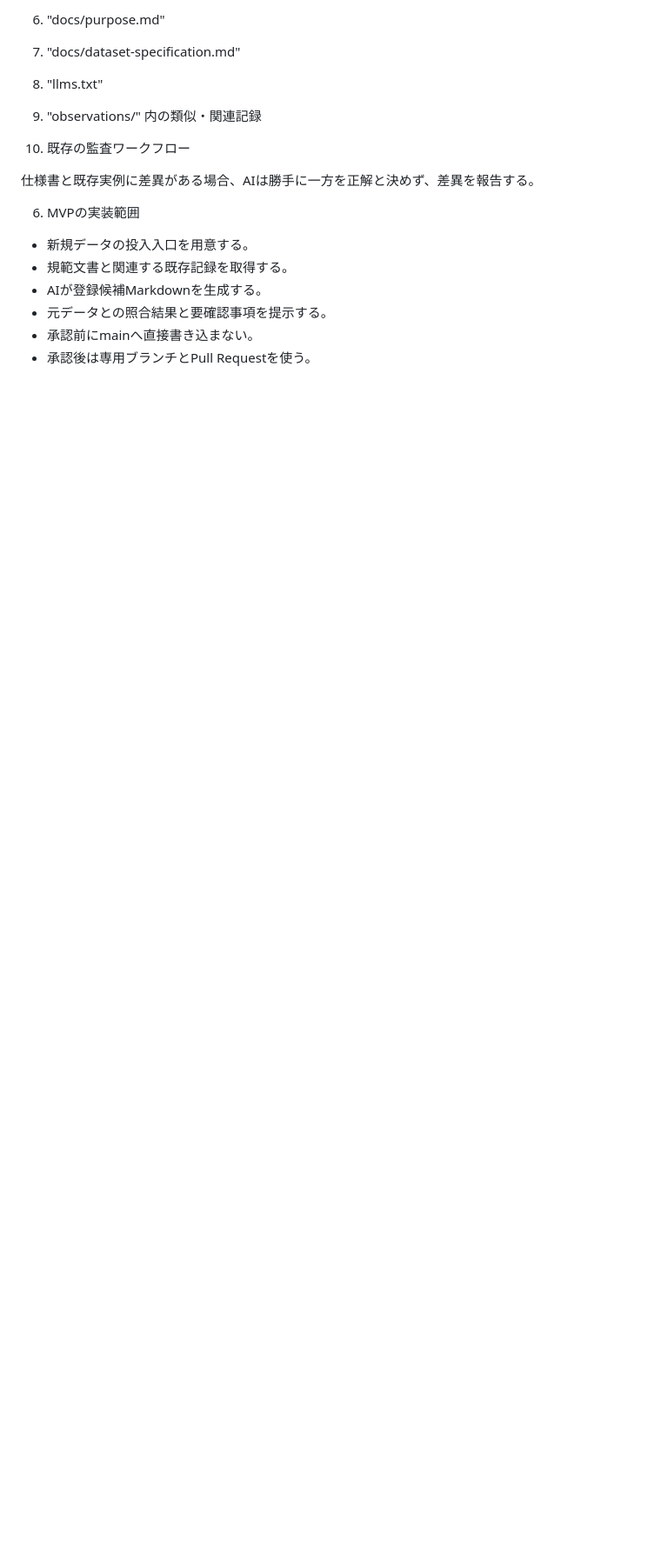
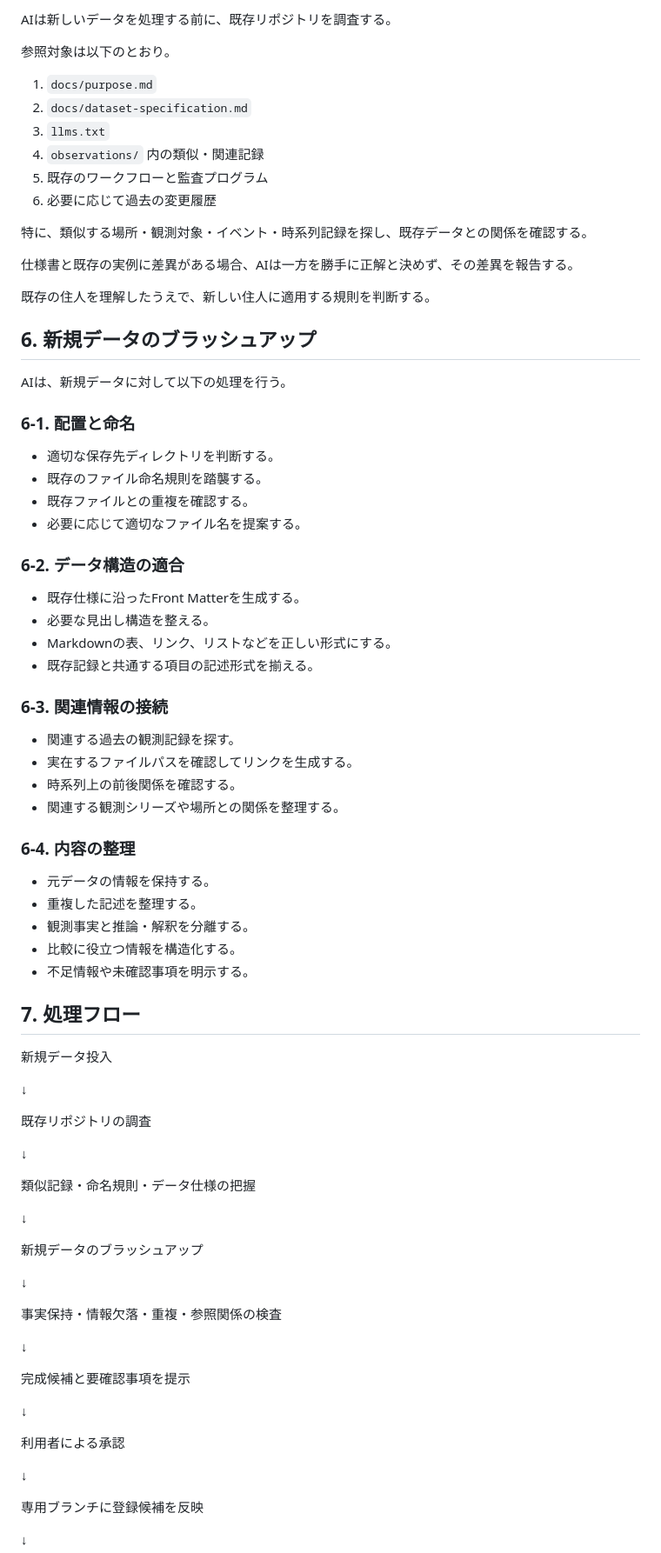
Before and after one commit to yamamotoaomoriski-creator/hirosaki-view, a Markdown page: docs/newcomer-curator-spec.md, the part around one of its changes. Shown at 87% size. Rendered like a GitHub page; blank space fills up the shorter version.

```diff
--- a/docs/newcomer-curator-spec.md
+++ b/docs/newcomer-curator-spec.md
@@ -49,17 +79,85 @@ description: "Hirosaki Viewに新しい観測データを既存構造へ適合
 
-1. "docs/purpose.md"
-2. "docs/dataset-specification.md"
-3. "llms.txt"
-4. "observations/" 内の類似・関連記録
-5. 既存の監査ワークフロー
+AIは新しいデータを処理する前に、既存リポジトリを調査する。
 
-仕様書と既存実例に差異がある場合、AIは勝手に一方を正解と決めず、差異を報告する。
+参照対象は以下のとおり。
 
-6. MVPの実装範囲
+1. `docs/purpose.md`
+2. `docs/dataset-specification.md`
+3. `llms.txt`
+4. `observations/` 内の類似・関連記録
+5. 既存のワークフローと監査プログラム
+6. 必要に応じて過去の変更履歴
 
-- 新規データの投入入口を用意する。
-- 規範文書と関連する既存記録を取得する。
-- AIが登録候補Markdownを生成する。
-- 元データとの照合結果と要確認事項を提示する。
-- 承認前にmainへ直接書き込まない。
-- 承認後は専用ブランチとPull Requestを使う。
+特に、類似する場所・観測対象・イベント・時系列記録を探し、既存データとの関係を確認する。
+
+仕様書と既存の実例に差異がある場合、AIは一方を勝手に正解と決めず、その差異を報告する。
+
+既存の住人を理解したうえで、新しい住人に適用する規則を判断する。
+
+## 6. 新規データのブラッシュアップ
+
+AIは、新規データに対して以下の処理を行う。
+
+### 6-1. 配置と命名
+
+- 適切な保存先ディレクトリを判断する。
+- 既存のファイル命名規則を踏襲する。
+- 既存ファイルとの重複を確認する。
+- 必要に応じて適切なファイル名を提案する。
+
+### 6-2. データ構造の適合
+
+- 既存仕様に沿ったFront Matterを生成する。
+- 必要な見出し構造を整える。
+- Markdownの表、リンク、リストなどを正しい形式にする。
+- 既存記録と共通する項目の記述形式を揃える。
+
+### 6-3. 関連情報の接続
+
+- 関連する過去の観測記録を探す。
+- 実在するファイルパスを確認してリンクを生成する。
+- 時系列上の前後関係を確認する。
+- 関連する観測シリーズや場所との関係を整理する。
+
+### 6-4. 内容の整理
+
+- 元データの情報を保持する。
+- 重複した記述を整理する。
+- 観測事実と推論・解釈を分離する。
+- 比較に役立つ情報を構造化する。
+- 不足情報や未確認事項を明示する。
+
+## 7. 処理フロー
+
+新規データ投入
+
+↓
+
+既存リポジトリの調査
+
+↓
+
+類似記録・命名規則・データ仕様の把握
+
+↓
+
+新規データのブラッシュアップ
+
+↓
+
+事実保持・情報欠落・重複・参照関係の検査
+
+↓
+
+完成候補と要確認事項を提示
+
+↓
+
+利用者による承認
+
+↓
+
+専用ブランチに登録候補を反映
+
+↓
+
```
Also changed, not shown: other parts of docs/newcomer-curator-spec.md (+122 -74 lines).
